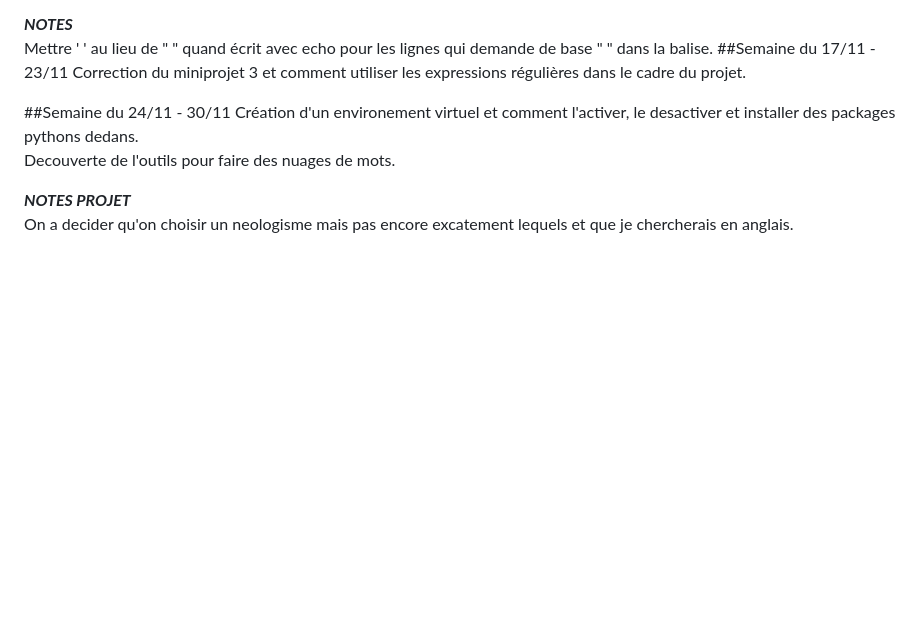
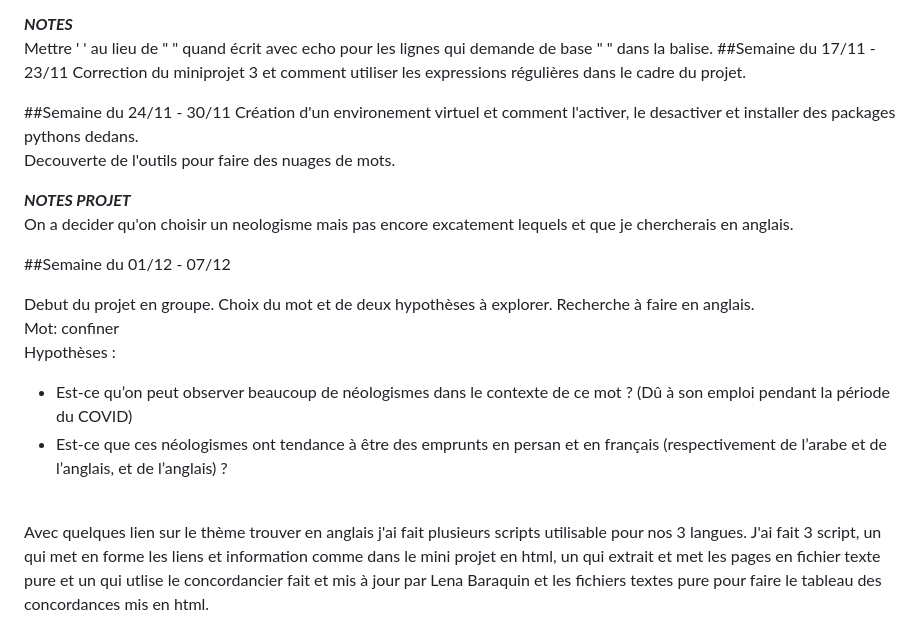
Before and after one commit to MarcExposto/PPE1-2025, a Markdown page: journal.md, the part around the change. GitHub-like rendering; blank space fills up the shorter version.

Commit message:
Mise à jour du journal

```diff
--- a/journal.md
+++ b/journal.md
@@ -132,3 +132,13 @@ Decouverte de l'outils pour faire des nuages de mots.<br />
 
 ***NOTES PROJET***<br />
 On a decider qu'on choisir un neologisme mais pas encore excatement lequels et que je chercherais en anglais.<br />
+
+##Semaine du 01/12 - 07/12
+
+Debut du projet en groupe. Choix du mot et de deux hypothèses à explorer. Recherche à faire en anglais.<br />
+Mot: confiner<br />
+Hypothèses : <br />
+- Est-ce qu’on peut observer beaucoup de néologismes dans le contexte de ce mot ? (Dû à son emploi pendant la période du COVID)<br />
+- Est-ce que ces néologismes ont tendance à être des emprunts en persan et en français (respectivement de l’arabe et de l’anglais, et de l’anglais) ? <br />
+<br />
+Avec quelques lien sur le thème trouver en anglais j'ai fait plusieurs scripts utilisable pour nos 3 langues. J'ai fait 3 script, un qui met en forme les liens et information comme dans le mini projet en html, un qui extrait et met les pages en fichier texte pure et un qui utlise le concordancier fait et mis à jour par Lena Baraquin et les fichiers textes pure pour faire le tableau des concordances mis en html. <br />
```
